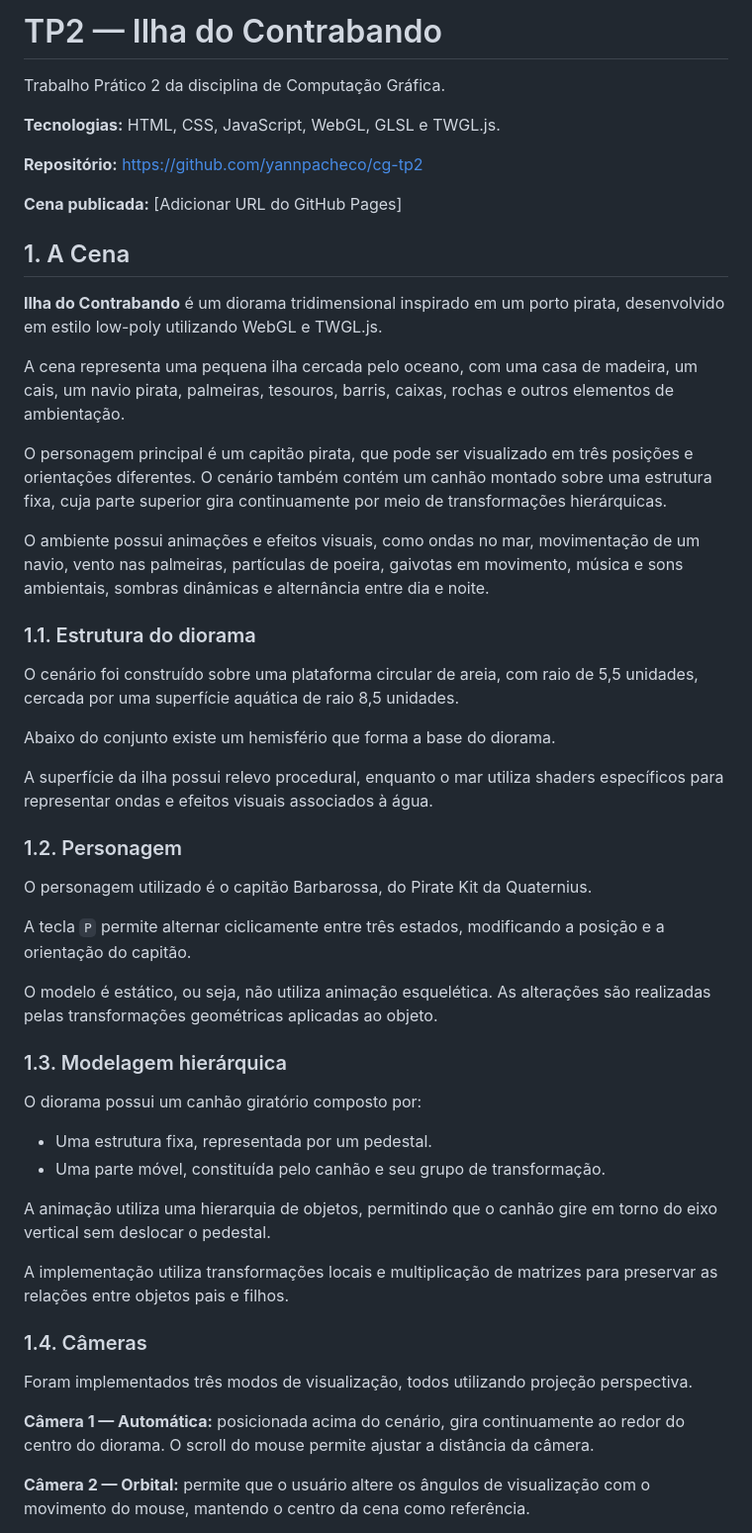
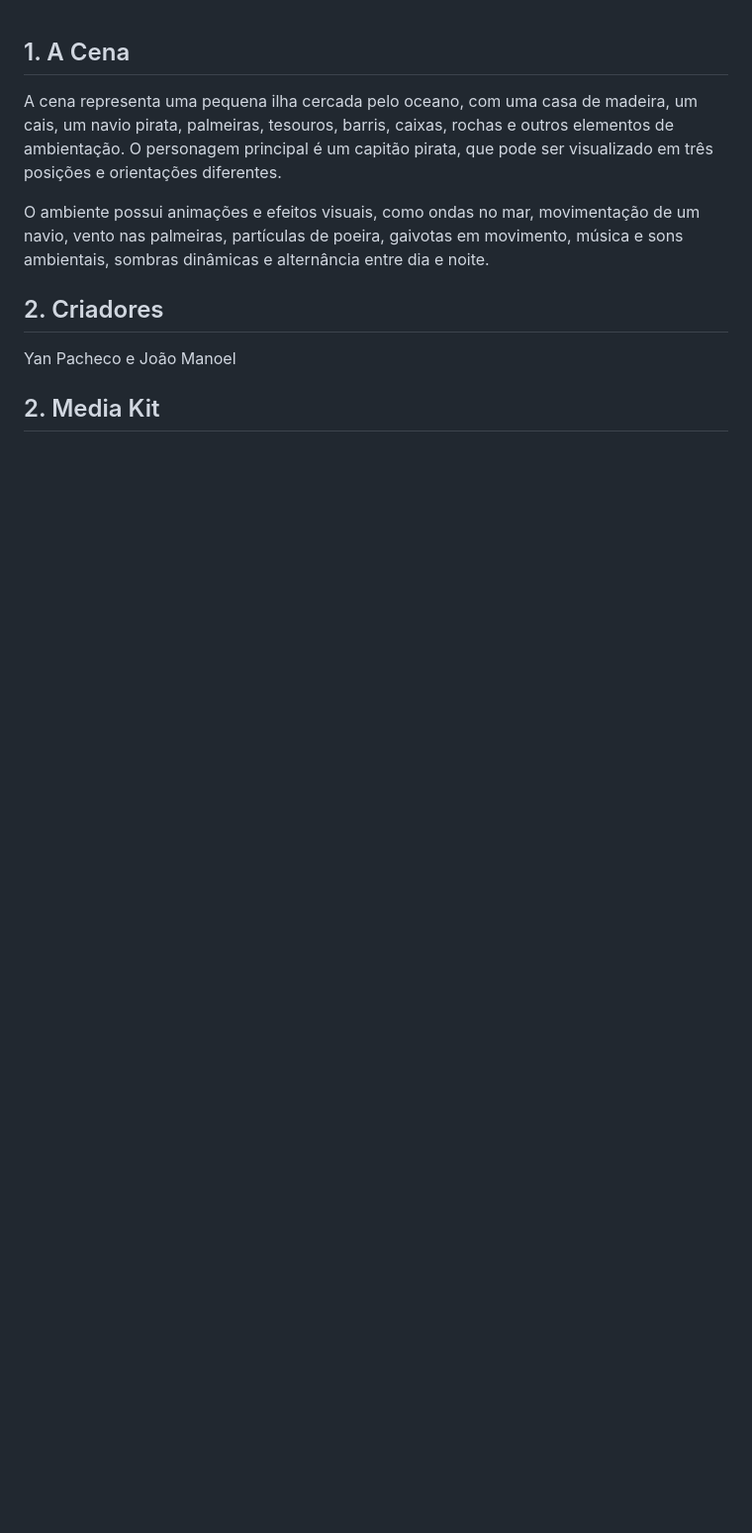
Before and after one commit to yannpacheco/cg-tp2, a Markdown page: README.md, the part around one of its changes. Shown at 99% size. Drawn GitHub-style; blank space fills up the shorter version.

```diff
--- a/README.md
+++ b/README.md
@@ -1,55 +1,13 @@
-# TP2 — Ilha do Contrabando
-
-Trabalho Prático 2 da disciplina de Computação Gráfica.
-
-**Tecnologias:** HTML, CSS, JavaScript, WebGL, GLSL e TWGL.js.
-
-**Repositório:** https://github.com/yannpacheco/cg-tp2
-
-**Cena publicada:** [Adicionar URL do GitHub Pages]
 
 ## 1. A Cena
 
-**Ilha do Contrabando** é um diorama tridimensional inspirado em um porto pirata, desenvolvido em estilo low-poly utilizando WebGL e TWGL.js.
-
-A cena representa uma pequena ilha cercada pelo oceano, com uma casa de madeira, um cais, um navio pirata, palmeiras, tesouros, barris, caixas, rochas e outros elementos de ambientação.
-
-O personagem principal é um capitão pirata, que pode ser visualizado em três posições e orientações diferentes. O cenário também contém um canhão montado sobre uma estrutura fixa, cuja parte superior gira continuamente por meio de transformações hierárquicas.
+A cena representa uma pequena ilha cercada pelo oceano, com uma casa de madeira, um cais, um navio pirata, palmeiras, tesouros, barris, caixas, rochas e outros elementos de ambientação. O personagem principal é um capitão pirata, que pode ser visualizado em três posições e orientações diferentes.
 
 O ambiente possui animações e efeitos visuais, como ondas no mar, movimentação de um navio, vento nas palmeiras, partículas de poeira, gaivotas em movimento, música e sons ambientais, sombras dinâmicas e alternância entre dia e noite.
 
-### 1.1. Estrutura do diorama
+## 2. Criadores
 
-O cenário foi construído sobre uma plataforma circular de areia, com raio de 5,5 unidades, cercada por uma superfície aquática de raio 8,5 unidades.
+Yan Pacheco e João Manoel
 
-Abaixo do conjunto existe um hemisfério que forma a base do diorama.
+## 2. Media Kit
 
-A superfície da ilha possui relevo procedural, enquanto o mar utiliza shaders específicos para representar ondas e efeitos visuais associados à água.
-
-### 1.2. Personagem
-
-O personagem utilizado é o capitão Barbarossa, do Pirate Kit da Quaternius.
-
-A tecla `P` permite alternar ciclicamente entre três estados, modificando a posição e a orientação do capitão.
-
-O modelo é estático, ou seja, não utiliza animação esquelética. As alterações são realizadas pelas transformações geométricas aplicadas ao objeto.
-
-### 1.3. Modelagem hierárquica
-
-O diorama possui um canhão giratório composto por:
-
-- Uma estrutura fixa, representada por um pedestal.
-- Uma parte móvel, constituída pelo canhão e seu grupo de transformação.
-
-A animação utiliza uma hierarquia de objetos, permitindo que o canhão gire em torno do eixo vertical sem deslocar o pedestal.
-
-A implementação utiliza transformações locais e multiplicação de matrizes para preservar as relações entre objetos pais e filhos.
-
-### 1.4. Câmeras
-
-Foram implementados três modos de visualização, todos utilizando projeção perspectiva.
-
-**Câmera 1 — Automática:** posicionada acima do cenário, gira continuamente ao redor do centro do diorama. O scroll do mouse permite ajustar a distância da câmera.
-
-**Câmera 2 — Orbital:** permite que o usuário altere os ângulos de visualização com o movimento do mouse, mantendo o centro da cena como referência.
-
```
Also changed, not shown: other parts of README.md (+3 -28 lines), assets/prints/media1.png (added), assets/prints/media2.png (added), assets/prints/media3.png (added).
